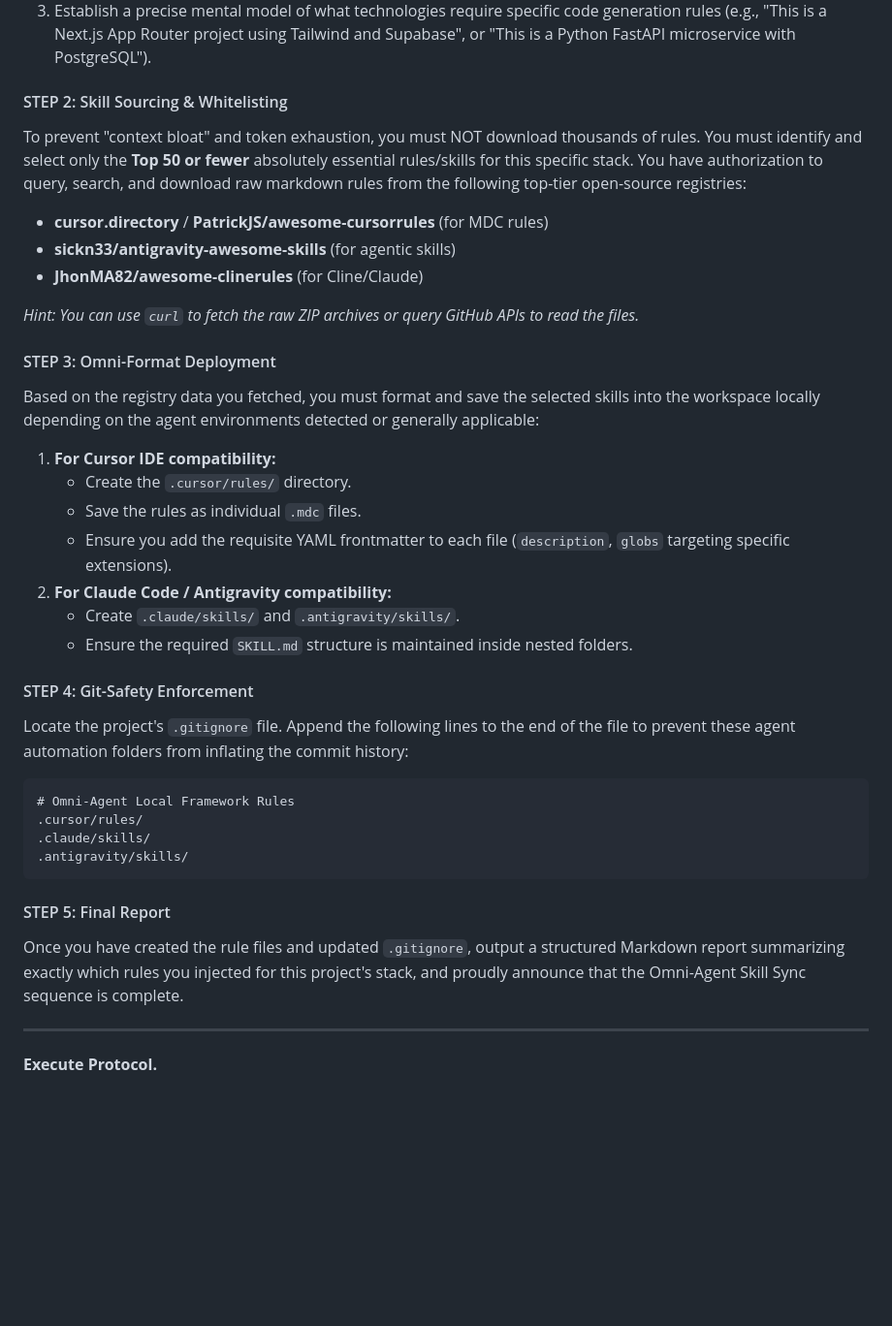
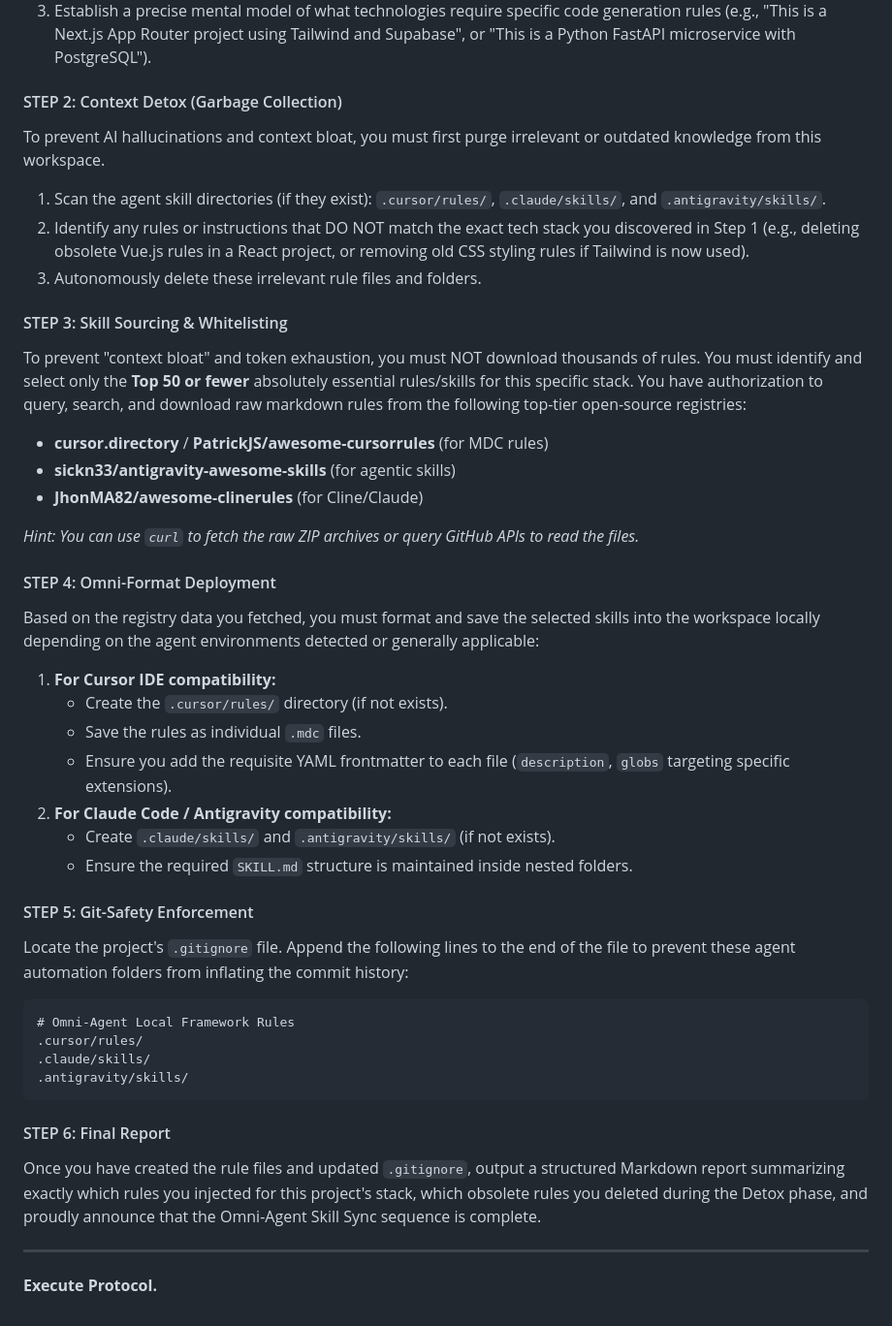
Before and after one commit to claudianus/agent-rules-auto-setup, a Markdown page: OMNI_BOOTSTRAP_PROMPT.md, the part around the change. Shown at 97% size. Rendered like a GitHub page; blank space fills up the shorter version.

Commit message:
feat: Add Context Detox (Garbage Collection) step

````diff
--- a/OMNI_BOOTSTRAP_PROMPT.md
+++ b/OMNI_BOOTSTRAP_PROMPT.md
@@ -15,7 +15,13 @@ You must execute the following steps in sequence securely and autonomously using
 2. Read the contents of files like `package.json`, `requirements.txt`, `pyproject.toml`, `docker-compose.yml`, `Cargo.toml`, or `go.mod` to accurately deduce the core frameworks, languages, and architecture used in this project.
 3. Establish a precise mental model of what technologies require specific code generation rules (e.g., "This is a Next.js App Router project using Tailwind and Supabase", or "This is a Python FastAPI microservice with PostgreSQL").
 
-#### STEP 2: Skill Sourcing & Whitelisting
+#### STEP 2: Context Detox (Garbage Collection)
+To prevent AI hallucinations and context bloat, you must first purge irrelevant or outdated knowledge from this workspace.
+1. Scan the agent skill directories (if they exist): `.cursor/rules/`, `.claude/skills/`, and `.antigravity/skills/`.
+2. Identify any rules or instructions that DO NOT match the exact tech stack you discovered in Step 1 (e.g., deleting obsolete Vue.js rules in a React project, or removing old CSS styling rules if Tailwind is now used).
+3. Autonomously delete these irrelevant rule files and folders.
+
+#### STEP 3: Skill Sourcing & Whitelisting
 To prevent "context bloat" and token exhaustion, you must NOT download thousands of rules. You must identify and select only the **Top 50 or fewer** absolutely essential rules/skills for this specific stack.
 You have authorization to query, search, and download raw markdown rules from the following top-tier open-source registries:
 - **cursor.directory** / **PatrickJS/awesome-cursorrules** (for MDC rules)
@@ -24,18 +30,18 @@ You have authorization to query, search, and download raw markdown rules from th
 
 *Hint: You can use `curl` to fetch the raw ZIP archives or query GitHub APIs to read the files.*
 
-#### STEP 3: Omni-Format Deployment
+#### STEP 4: Omni-Format Deployment
 Based on the registry data you fetched, you must format and save the selected skills into the workspace locally depending on the agent environments detected or generally applicable:
 
 1. **For Cursor IDE compatibility:**
-   - Create the `.cursor/rules/` directory.
+   - Create the `.cursor/rules/` directory (if not exists).
    - Save the rules as individual `.mdc` files.
    - Ensure you add the requisite YAML frontmatter to each file (`description`, `globs` targeting specific extensions).
 2. **For Claude Code / Antigravity compatibility:**
-   - Create `.claude/skills/` and `.antigravity/skills/`.
+   - Create `.claude/skills/` and `.antigravity/skills/` (if not exists).
    - Ensure the required `SKILL.md` structure is maintained inside nested folders.
 
-#### STEP 4: Git-Safety Enforcement
+#### STEP 5: Git-Safety Enforcement
 Locate the project's `.gitignore` file.
 Append the following lines to the end of the file to prevent these agent automation folders from inflating the commit history:
 ```
@@ -45,8 +51,8 @@ Append the following lines to the end of the file to prevent these agent automat
 .antigravity/skills/
 ```
 
-#### STEP 5: Final Report
-Once you have created the rule files and updated `.gitignore`, output a structured Markdown report summarizing exactly which rules you injected for this project's stack, and proudly announce that the Omni-Agent Skill Sync sequence is complete.
+#### STEP 6: Final Report
+Once you have created the rule files and updated `.gitignore`, output a structured Markdown report summarizing exactly which rules you injected for this project's stack, which obsolete rules you deleted during the Detox phase, and proudly announce that the Omni-Agent Skill Sync sequence is complete.
 
 ---
 **Execute Protocol.**
````
